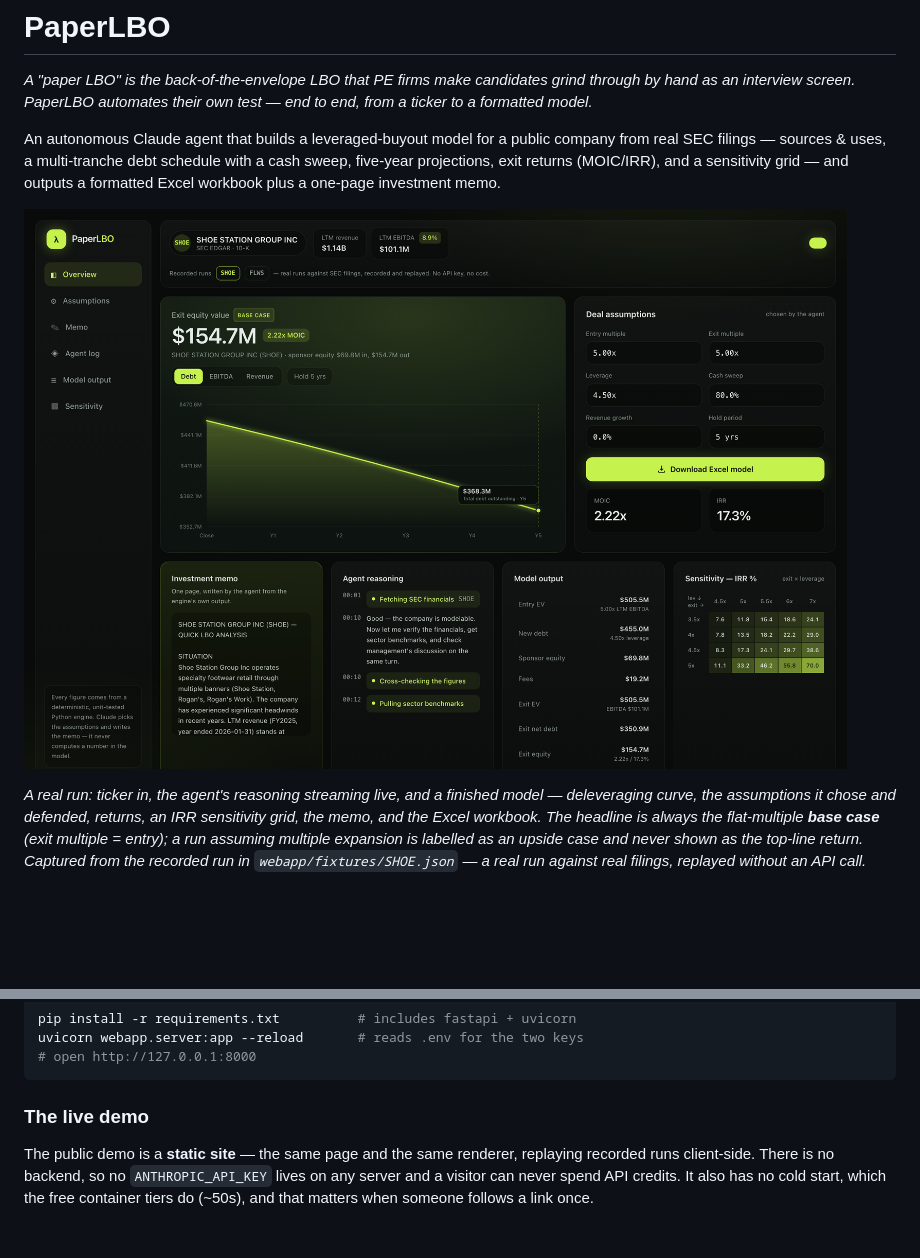
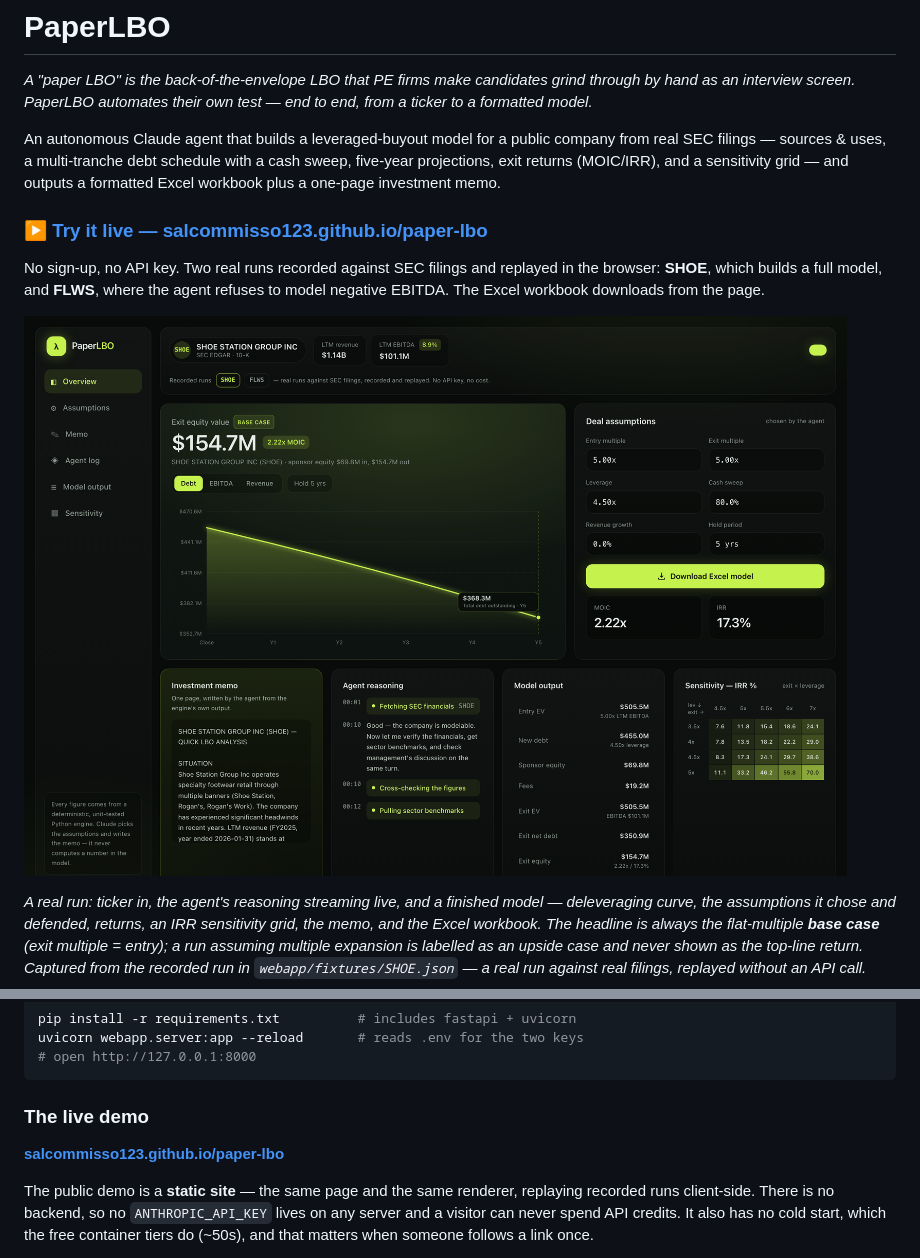
Before and after one commit to Salcommisso123/paper-lbo, a Markdown page: README.md, 2 parts joined by grey strips. Rendered like a GitHub page; blank space fills up the shorter version.

Commit message:
README: lead with the live demo link
A portfolio reader should not have to scroll to find the working thing.
The link goes directly under the description, the screenshot now links
through to it, and the deployment section names the URL rather than
describing it abstractly.

Co-Authored-By: Claude Opus 5 <noreply@anthropic.com>

```diff
--- a/README.md
+++ b/README.md
@@ -10,7 +10,13 @@ schedule with a cash sweep, five-year projections, exit returns (MOIC/IRR),
 and a sensitivity grid — and outputs a formatted Excel workbook plus a
 one-page investment memo.
 
-![The PaperLBO web UI after a live SHOE run](docs/img/webui.png)
+### ▶ [**Try it live — salcommisso123.github.io/paper-lbo**](https://salcommisso123.github.io/paper-lbo/)
+
+No sign-up, no API key. Two real runs recorded against SEC filings and replayed in the
+browser: **SHOE**, which builds a full model, and **FLWS**, where the agent refuses to
+model negative EBITDA. The Excel workbook downloads from the page.
+
+[![The PaperLBO web UI after a live SHOE run](docs/img/webui.png)](https://salcommisso123.github.io/paper-lbo/)
 
 *A real run: ticker in, the agent's reasoning streaming live, and a finished model —
 deleveraging curve, the assumptions it chose and defended, returns, an IRR sensitivity
@@ -198,6 +204,8 @@ uvicorn webapp.server:app --reload       # reads .env for the two keys
 
 ### The live demo
 
+**[salcommisso123.github.io/paper-lbo](https://salcommisso123.github.io/paper-lbo/)**
+
 The public demo is a **static site** — the same page and the same renderer, replaying
 recorded runs client-side. There is no backend, so no `ANTHROPIC_API_KEY` lives on any
 server and a visitor can never spend API credits. It also has no cold start, which the
```
